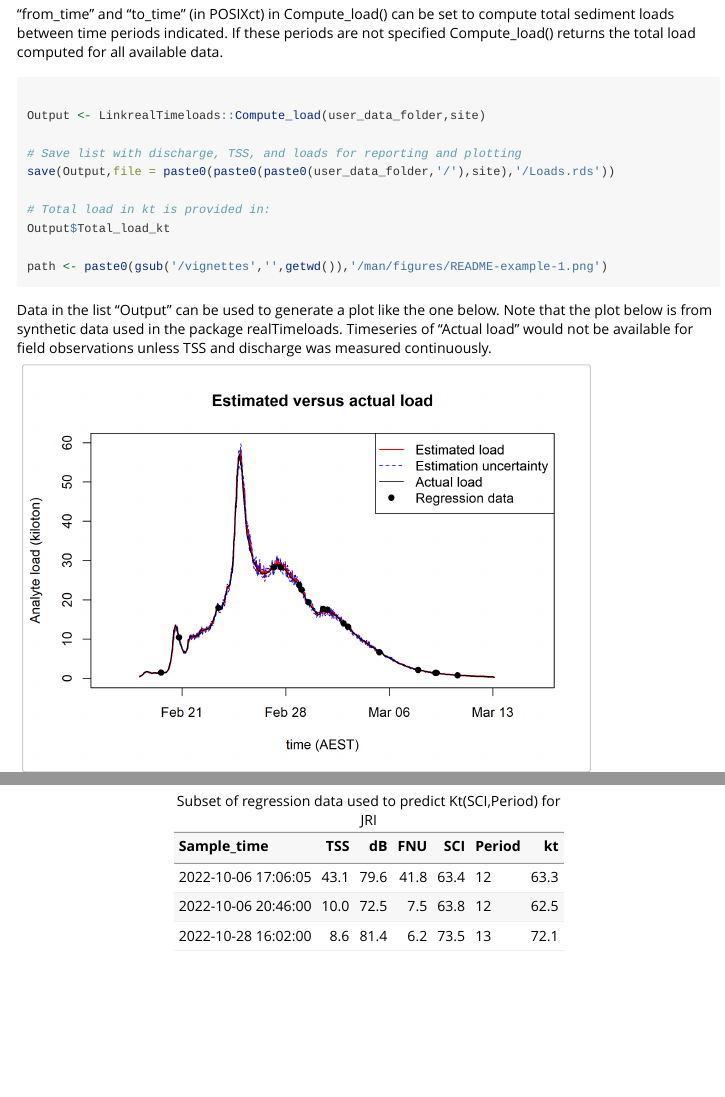
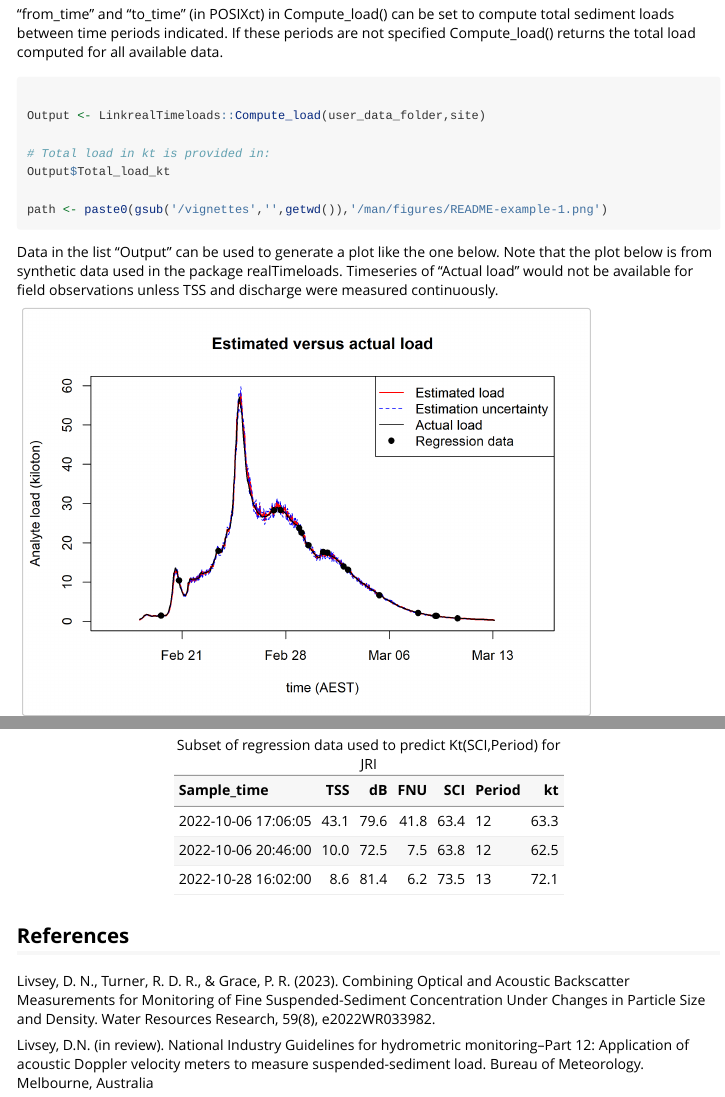
Before and after one commit to dlivsey/LinkrealTimeloads, an R Markdown document (vignettes/LinkrealTimeloads.Rmd): the page in a window 1100 px wide, from 1690 px down, and a second part further down, joined at a grey line. Rendered offline with R 4.5, knitr and Pandoc, with nearby package versions; long lines of code are wrapped.

Commit message:
Updating help files

````diff
--- a/vignettes/LinkrealTimeloads.Rmd
+++ b/vignettes/LinkrealTimeloads.Rmd
@@ -96,9 +96,6 @@ Uncertainty on loads can be estimated by setting "compute_uncertainty" to TRUE i
 
 Output <- LinkrealTimeloads::Compute_load(user_data_folder,site)
 
-# Save list with discharge, TSS, and loads for reporting and plotting
-save(Output,file = paste0(paste0(paste0(user_data_folder,'/'),site),'/Loads.rds'))
-
 # Total load in kt is provided in:
 Output$Total_load_kt
 
@@ -106,7 +103,7 @@ path <- paste0(gsub('/vignettes','',getwd()),'/man/figures/README-example-1.png'
 
 ```
 
-Data in the list "Output" can be used to generate a plot like the one below. Note that the plot below is from synthetic data used in the package realTimeloads. Timeseries of "Actual load" would not be available for field observations unless TSS and discharge was measured continuously.
+Data in the list "Output" can be used to generate a plot like the one below. Note that the plot below is from synthetic data used in the package realTimeloads. Timeseries of "Actual load" would not be available for field observations unless TSS and discharge were measured continuously.
 
 ![Suspended-sediment load estimated from estimates of TSS and discharge estimated from ADCP measurments collected at 10-minute intervals](README-example-1.png){width="80%"}
 
@@ -171,3 +168,9 @@ Regression_data_example <- readRDS(paste0(gsub('/vignettes','',getwd()),'/inst/e
 knitr::kable(Regression_data_example,caption='Subset of regression data used to predict Kt(SCI,Period) for JRI',row.names = FALSE)
 
 ```
+
+## References
+
+Livsey, D. N., Turner, R. D. R., & Grace, P. R. (2023). Combining Optical and Acoustic Backscatter Measurements for Monitoring of Fine Suspended‐Sediment Concentration Under Changes in Particle Size and Density. Water Resources Research, 59(8), e2022WR033982.
+
+Livsey, D.N. (in review). National Industry Guidelines for hydrometric monitoring–Part 12: Application of acoustic Doppler velocity meters to measure suspended-sediment load. Bureau of Meteorology. Melbourne, Australia
````
Also changed, not shown: R/LinkrealTimeloads-package.R (+46 -0 lines), README.Rmd (+1 -1 lines), 2 other files.
